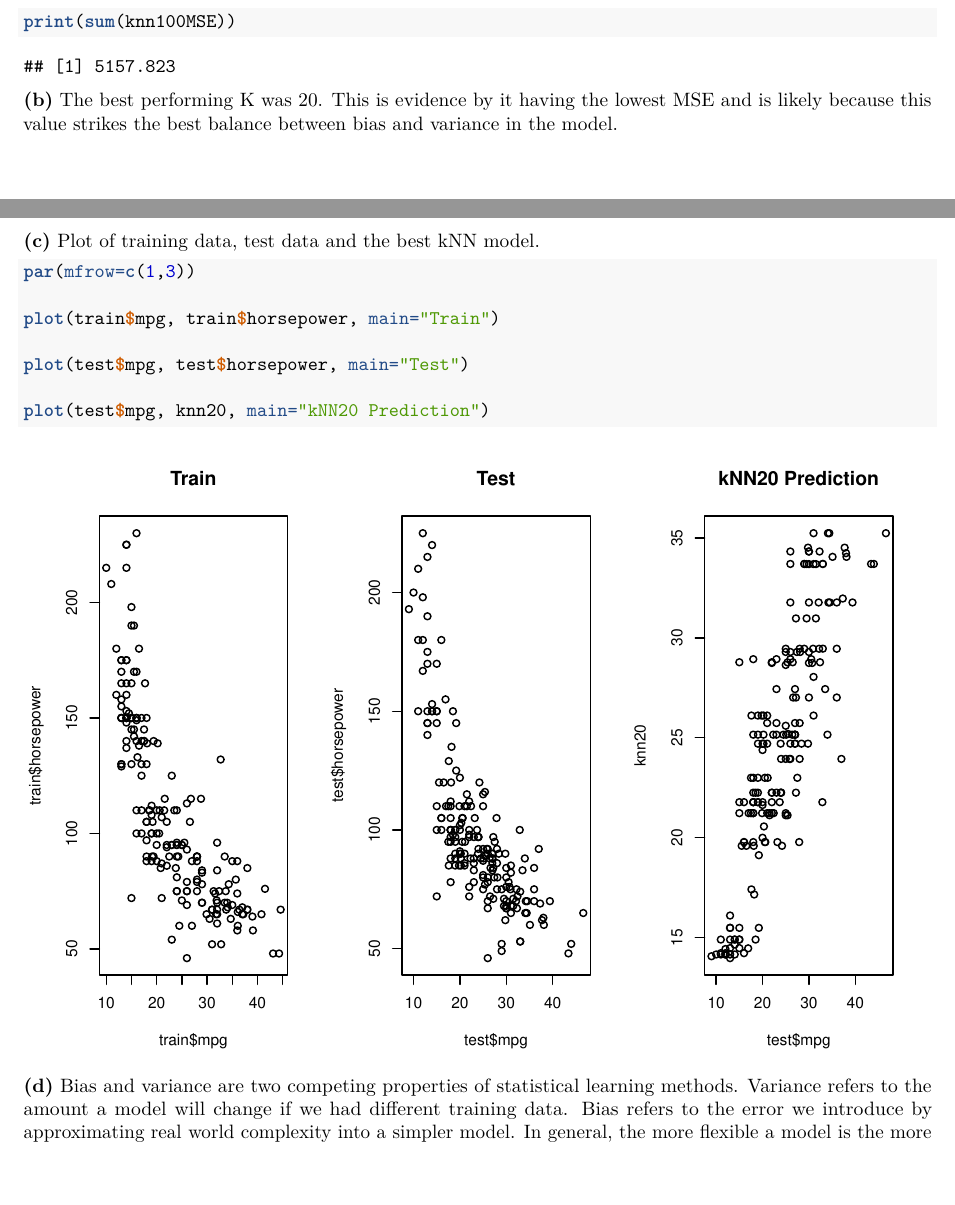
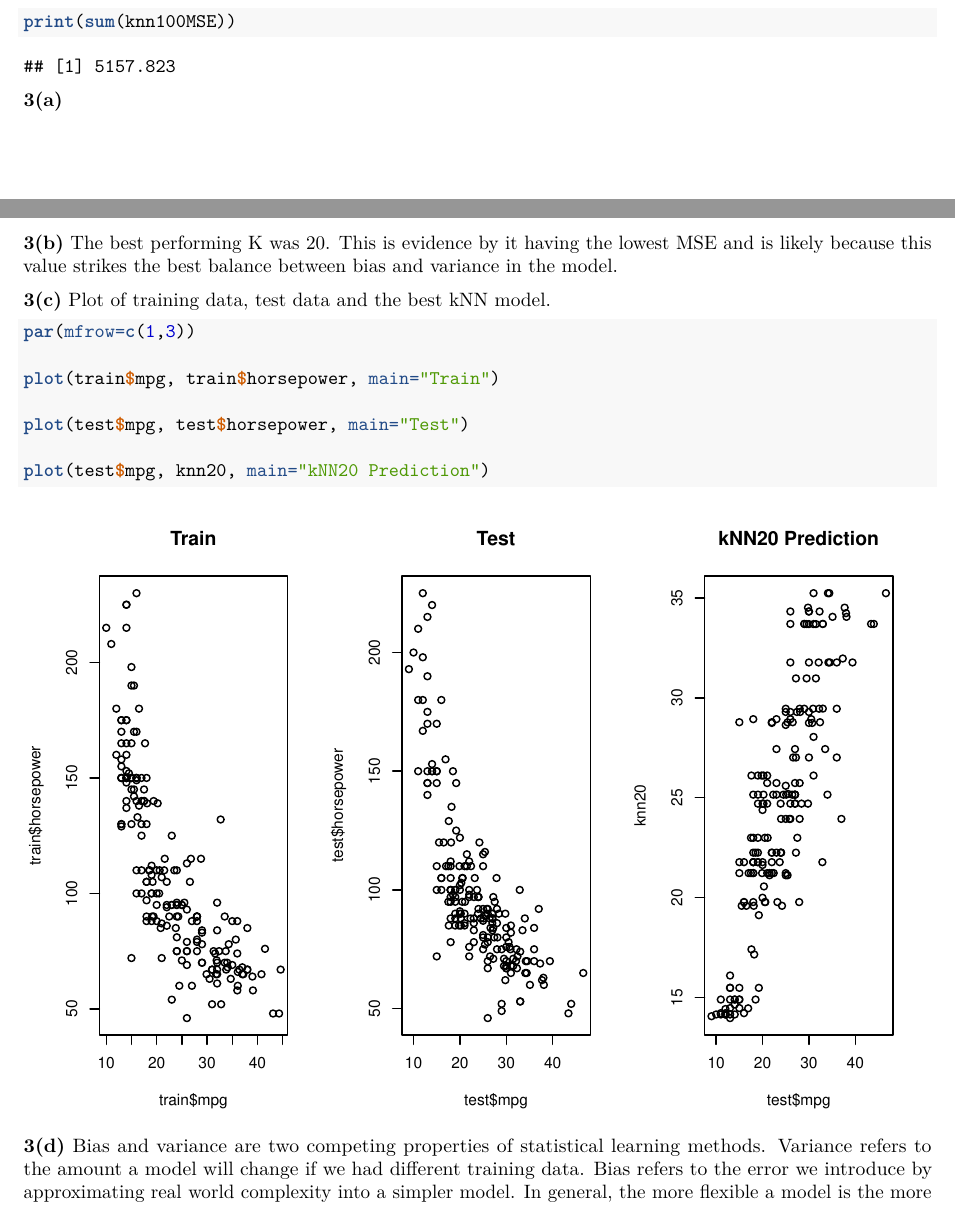
Before and after one commit to Innoccull/data-mining-assignment-01, an R Markdown document (Assignment1.Rmd): two parts of pages 3 and 4 of 4, joined at a grey line, cut so that both start at the same text, the shorter picture padded with empty space. Rendered offline with R 4.5, knitr and Pandoc, then LaTeX, with nearby package versions.

Commit message:
Update Assignment1.Rmd

````diff
--- a/Assignment1.Rmd
+++ b/Assignment1.Rmd
@@ -141,10 +141,11 @@ print(sum(knn30MSE))
 print(sum(knn50MSE))
 print(sum(knn100MSE))
 ```
+**3(a)**
 
-**(b)** The best performing K was 20. This is evidence by it having the lowest MSE and is likely because this value strikes the best balance between bias and variance in the model.
+**3(b)** The best performing K was 20. This is evidence by it having the lowest MSE and is likely because this value strikes the best balance between bias and variance in the model.
 
-**(c)** Plot of training data, test data and the best kNN model.
+**3(c)** Plot of training data, test data and the best kNN model.
 
 ```{r plotting}
 par(mfrow=c(1,3))
@@ -155,7 +156,7 @@ plot(test$mpg, test$horsepower, main="Test")
 
 plot(test$mpg, knn20, main="kNN20 Prediction")
 ```
-**(d)**
+**3(d)**
 Bias and variance are two competing properties of statistical learning methods. Variance refers to the amount a model will change if we had different training data. Bias refers to the error we introduce by approximating real world complexity into a simpler model. In general, the more flexible a model is the more variance we will have but we will have less bias (and vice-versa for less flexible models).
 
 In the case of kNN.
````
